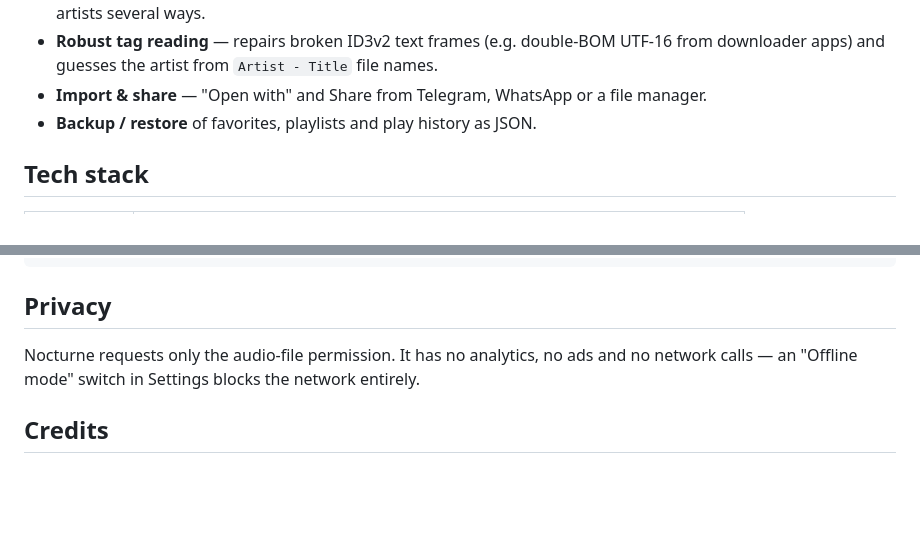
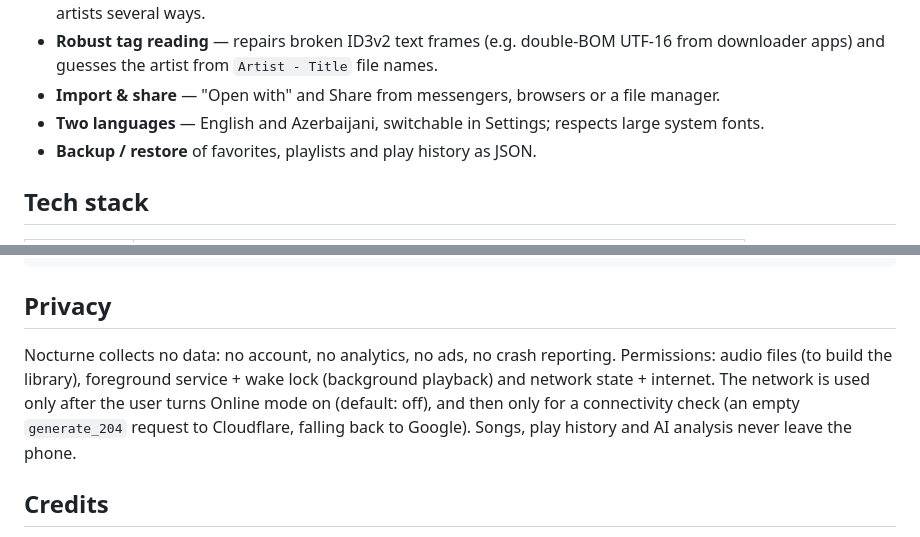
Before and after one commit to royalabulov/nocturne-music-player, a Markdown page: README.md, 2 parts joined by grey strips. GitHub-like rendering; blank space fills up the shorter version.

Commit message:
README: accurate privacy section, languages

```diff
--- a/README.md
+++ b/README.md
@@ -25,7 +25,8 @@ genre — no account, no cloud, no tracking.
   length; sort songs, albums and artists several ways.
 - **Robust tag reading** — repairs broken ID3v2 text frames (e.g. double-BOM UTF-16 from
   downloader apps) and guesses the artist from `Artist - Title` file names.
-- **Import & share** — "Open with" and Share from Telegram, WhatsApp or a file manager.
+- **Import & share** — "Open with" and Share from messengers, browsers or a file manager.
+- **Two languages** — English and Azerbaijani, switchable in Settings; respects large system fonts.
 - **Backup / restore** of favorites, playlists and play history as JSON.
 
 ## Tech stack
@@ -79,8 +80,12 @@ flutter build web
 
 ## Privacy
 
-Nocturne requests only the audio-file permission. It has no analytics, no ads and no
-network calls — an "Offline mode" switch in Settings blocks the network entirely.
+Nocturne collects no data: no account, no analytics, no ads, no crash reporting.
+Permissions: audio files (to build the library), foreground service + wake lock
+(background playback) and network state + internet. The network is used only after the
+user turns Online mode on (default: off), and then only for a connectivity check
+(an empty `generate_204` request to Cloudflare, falling back to Google). Songs, play
+history and AI analysis never leave the phone.
 
 ## Credits
 
```
